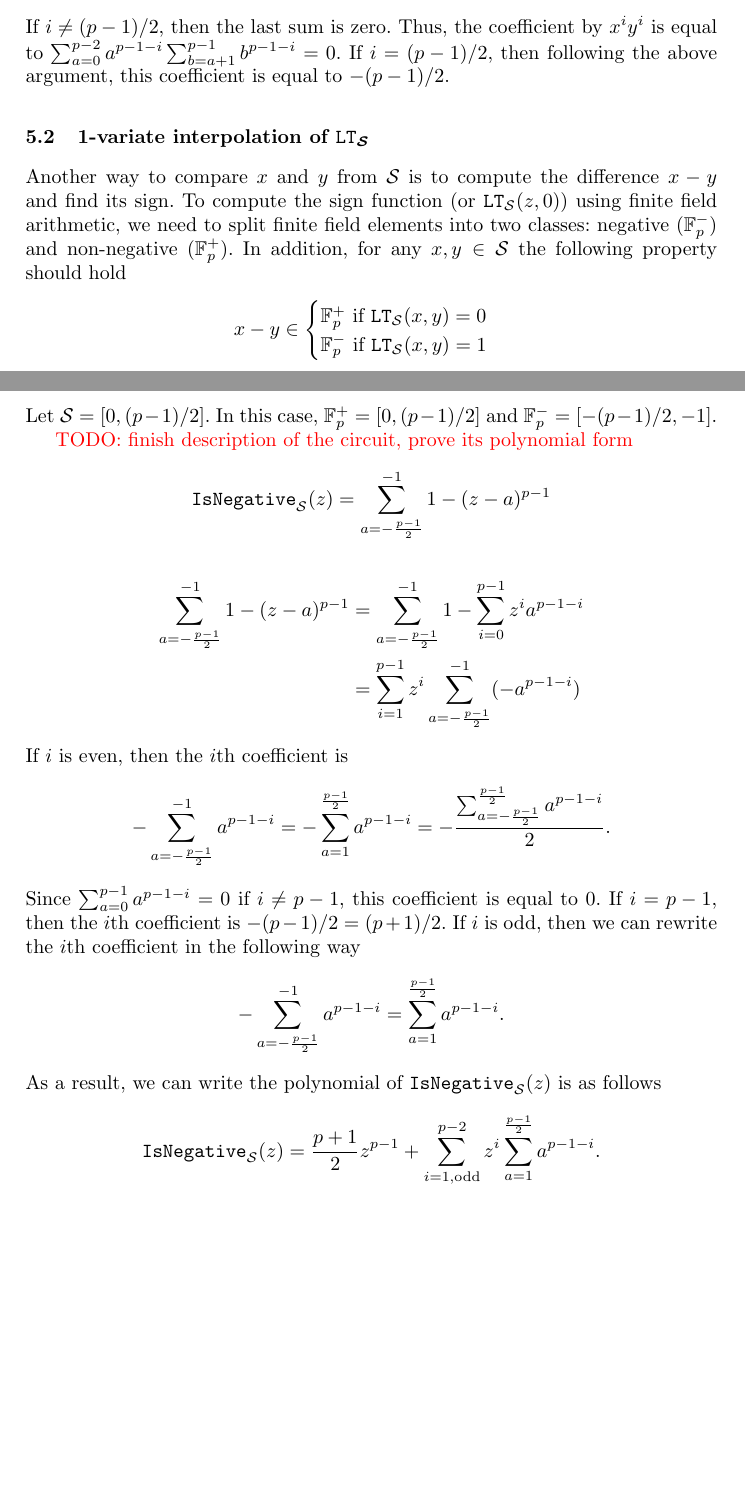
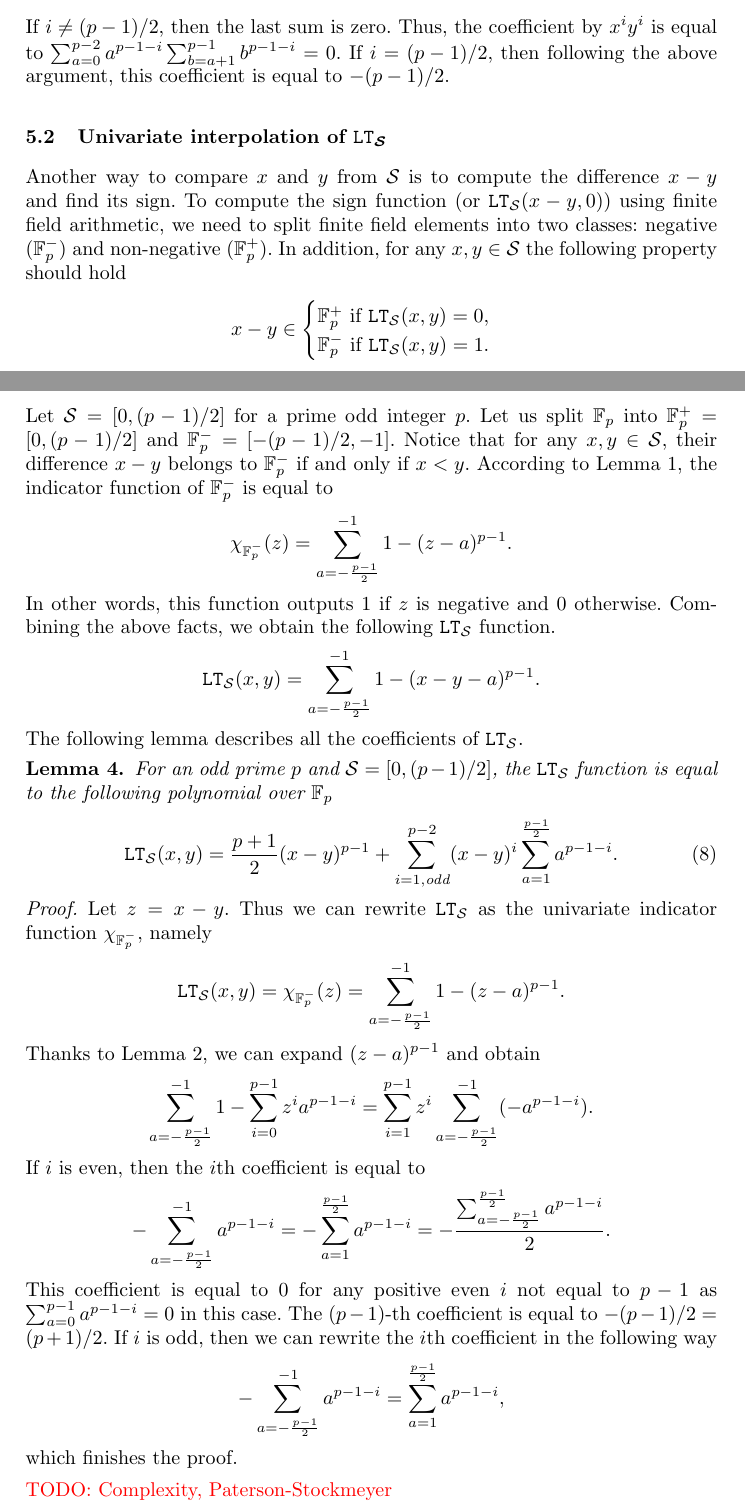
Before and after one commit to iliailia/comparison-circuit-over-fq, a LaTeX thesis (paper/main.tex, which reads paper/comparison-circuit.tex): two parts of pages 9 and 10 of 16, joined at a grey line, cut so that both start at the same text, the shorter picture padded with empty space. Compiled offline with pdfLaTeX.

Commit message:
Added a lemma on the univariate circuit

```diff
--- a/paper/comparison-circuit.tex
+++ b/paper/comparison-circuit.tex
@@ -153,43 +153,60 @@ Since this function is independent of the choice of $\S$, we can write
     If $i = (p-1)/2$, then following the above argument, this coefficient is equal to $-(p-1)/2$.
   \end{proof}
 
-\subsection{$1$-variate interpolation of $\LT_\S$}
+\subsection{Univariate interpolation of $\LT_\S$}
   Another way to compare $x$ and $y$ from $\S$ is to compute the difference $x-y$ and find its sign.
-  To compute the sign function (or $\LT_\S(z,0)$) using finite field arithmetic, we need to split finite field elements into two classes:  negative ($\F_p^-$) and non-negative ($\F_p^+$).
+  To compute the sign function (or $\LT_\S(x-y,0)$) using finite field arithmetic, we need to split finite field elements into two classes:  negative ($\F_p^-$) and non-negative ($\F_p^+$).
   In addition, for any $x, y \in \S$ the following property should hold
   \begin{align*}
     x - y \in
     \begin{cases}
-      \F_p^+ \text{ if } \LT_\S(x,y) = 0 \\
-      \F_p^- \text{ if } \LT_\S(x,y) = 1
+      \F_p^+ \text{ if } \LT_\S(x,y) = 0, \\
+      \F_p^- \text{ if } \LT_\S(x,y) = 1.
     \end{cases}
   \end{align*}
-  Let $\S = [0, (p-1)/2]$.
-  In this case, $\F_p^+ = [0, (p-1)/2]$ and $\F_p^- = [-(p-1)/2, -1]$.
-
-  \todo{finish description of the circuit, prove its polynomial form}
+  Let $\S = [0, (p-1)/2]$ for a prime odd integer $p$.
+  Let us split $\F_p$ into $\F_p^+ = [0, (p-1)/2]$ and $\F_p^- = [-(p-1)/2, -1]$.
+  Notice that for any $x, y \in \S$, their difference $x - y$ belongs to $\F_p^-$ if and only if $x < y$.
+  According to Lemma~\ref{lem:interpolation}, the indicator function of $\F_p^-$ is equal to
   \begin{align*}
-    \IsNegative_\S(z) = \sum_{a=-\frac{p-1}{2}}^{-1} 1 - (z - a)^{p-1}
+    \chi_{\F_p^-}(z) = \sum_{a=-\frac{p-1}{2}}^{-1} 1 - (z - a)^{p-1}.
   \end{align*}
-
+  In other words, this function outputs $1$ if $z$ is negative and $0$ otherwise.
+  Combining the above facts, we obtain the following $\LT_\S$ function.
   \begin{align*}
-    \sum_{a=-\frac{p-1}{2}}^{-1} 1 - (z - a)^{p-1} &= \sum_{a=-\frac{p-1}{2}}^{-1} 1 - \sum_{i=0}^{p-1} z^i a^{p-1-i} \\
-    &= \sum_{i=1}^{p-1} z^i \sum_{a=-\frac{p-1}{2}}^{-1} (-a^{p-1-i})
+    \LT_\S(x,y) = \sum_{a=-\frac{p-1}{2}}^{-1} 1 - (x - y - a)^{p-1}.
   \end{align*}
-  If $i$ is even, then the $i$th coefficient is
+  The following lemma describes all the coefficients of $\LT_\S$.
+  \begin{lemma}
+    For an odd prime $p$ and $\S = [0, (p-1)/2]$, the $\LT_\S$ function is equal to the following polynomial over $\F_p$
+    \begin{align}\label{eq:univariate_circuit}
+      \LT_\S(x,y) = \frac{p+1}{2} (x-y)^{p-1} + \sum_{i=1, \text{odd}}^{p-2} (x-y)^i \sum_{a=1}^{\frac{p-1}{2}} a^{p-1-i}.
+    \end{align}
+  \end{lemma}
+  \begin{proof}
+    Let $z = x-y$.
+    Thus we can rewrite $\LT_\S$ as the univariate indicator function $\chi_{\F_p^-}$, namely
+    \begin{align*}
+      \LT_\S(x,y) = \chi_{\F_p^-}(z) = \sum_{a=-\frac{p-1}{2}}^{-1} 1 - (z - a)^{p-1}.
+    \end{align*}
+    Thanks to Lemma~\ref{lem:difference_to_p-1}, we can expand $(z-a)^{p-1}$ and obtain
+    \begin{align*}
+      \sum_{a=-\frac{p-1}{2}}^{-1} 1 - \sum_{i=0}^{p-1} z^i a^{p-1-i}
+      = \sum_{i=1}^{p-1} z^i \sum_{a=-\frac{p-1}{2}}^{-1} (-a^{p-1-i}).
+    \end{align*}
+    If $i$ is even, then the $i$th coefficient is equal to
     \begin{align*}
       -\sum_{a=-\frac{p-1}{2}}^{-1} a^{p-1-i} &= -\sum_{a=1}^{\frac{p-1}{2}} a^{p-1-i} = -\frac{\sum_{a=-\frac{p-1}{2}}^{\frac{p-1}{2}} a^{p-1-i}}{2}.
     \end{align*}
-  Since $\sum_{a=0}^{p-1} a^{p-1-i} = 0$ if $i \ne p-1$, this coefficient is equal to $0$.
-  If $i = p-1$, then the $i$th coefficient is $-(p-1)/2 = (p+1)/2$.
+    This coefficient is equal to $0$ for any positive even $i$ not equal to $p-1$ as $\sum_{a=0}^{p-1} a^{p-1-i} = 0$ in this case.
+    The $(p-1)$-th coefficient is equal to $-(p-1)/2 = (p+1)/2$.
     If $i$ is odd, then we can rewrite the $i$th coefficient in the following way
     \begin{align*}
-    -\sum_{a=-\frac{p-1}{2}}^{-1} a^{p-1-i} &= \sum_{a=1}^{\frac{p-1}{2}} a^{p-1-i}.
+      -\sum_{a=-\frac{p-1}{2}}^{-1} a^{p-1-i} &= \sum_{a=1}^{\frac{p-1}{2}} a^{p-1-i},
     \end{align*}
-  As a result, we can write the polynomial of $\IsNegative_\S(z)$ is as follows
-  \begin{align*}
-    \IsNegative_\S(z) = \frac{p+1}{2} z^{p-1} + \sum_{i=1, \text{odd}}^{p-2} z^i \sum_{a=1}^{\frac{p-1}{2}} a^{p-1-i}.
-  \end{align*}
+    which finishes the proof.
+  \end{proof}
+  \todo{Complexity, Paterson-Stockmeyer}
 
 \subsection{Lexicographic order}
   Let $\vx=(x_0,x_1,\ldots,x_{\ell-1})$ and $\vy=(y_0,y_1,\ldots,y_{\ell-1}) \in \F_\fieldcard^\ell$ for the lexicographical order $<$ defined by the choice of $\S$:
```
Also changed, not shown: paper/comparison-circuit.tex (2 more changed lines). Lines whose indentation alone changed are shown as unchanged.
